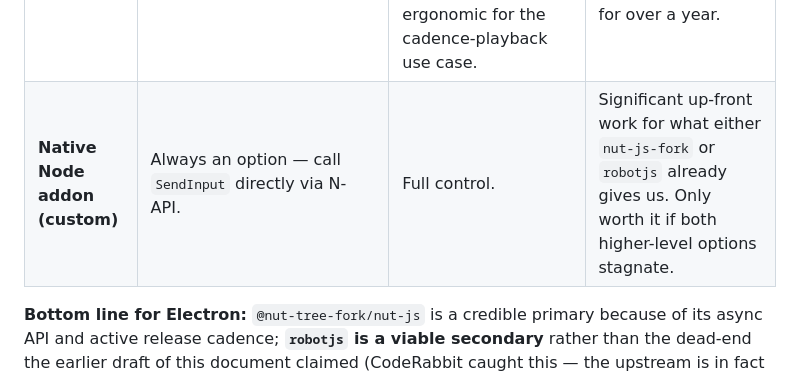
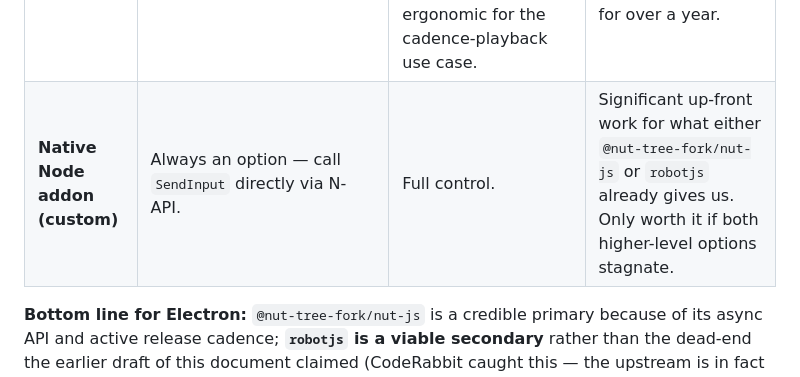
Before and after one commit to WillWint2104/Mimic, a Markdown page: docs/ARCHITECTURE.md, the part around the change. Drawn GitHub-style.

Commit message:
docs: standardize nut-js-fork shorthand to @nut-tree-fork/nut-js
Missed in the previous nit-fix commit due to a stale-read race; the
shorthand on ARCHITECTURE.md:34 (in the 'Native Node addon (custom)'
row) didn't match the rest of the document's exact-package-name
convention. CodeRabbit's other two README nits landed in b469447.

```diff
--- a/docs/ARCHITECTURE.md
+++ b/docs/ARCHITECTURE.md
@@ -31,7 +31,7 @@ Both frameworks can drive real keystrokes into arbitrary focused windows on Wind
 | **`robotjs`**                     | **Actively maintained** (correction from earlier draft). Upstream `octalmage/robotjs` shipped v0.7.0 on 2026-03-11 with recent commits as of April 2026. Active community forks (`hurdlegroup/robotjs`, `jitsi/robotjs`) also maintained.                       | Long-standing pain points around prebuilt binaries and Node ABI compatibility on bleeding-edge Node/Electron versions; usually a rebuild + version pin away from working, but worth budgeting an afternoon for first-time setup on a new Electron major. | Viable. Lower-level/older API than nut-js (no async, less ergonomic for typing strings with modifiers), but it works. Worth a compatibility spike against the chosen Electron version before committing. |
 | **`@nut-tree/nut-js`** (original) | Public npm packages were **removed** during 2024 (last GitHub release v4.2.0, 2024-04-10); upstream now requires building from source. Licensing details around commercial vs source-available are not fully verified — confirm before relying on this package. | Was the best option historically.                                                                                                                                                                                                                        | Not viable as a drop-in npm dependency for a new project.                                                                                                                                                |
 | **`@nut-tree-fork/nut-js`**       | **Active community fork** (`@nut-tree-fork/nut-js` v4.2.6, 2025-03-13, ~25K weekly downloads as of April 2026). Maintained by dry Software UG.                                                                                                                  | Windows-first; uses `SendInput` under the hood (the same WinAPI Tauri's Rust crates wrap). Supports key down/up, modifiers, typing strings, mouse if needed later. Async API, ergonomic for the cadence-playback use case.                               | Recommended primary if Electron is chosen. Risk: it's a community fork, so its longevity isn't guaranteed — but the fork has been steadily releasing for over a year.                                    |
-| **Native Node addon (custom)**    | Always an option — call `SendInput` directly via N-API.                                                                                                                                                                                                         | Full control.                                                                                                                                                                                                                                            | Significant up-front work for what either `nut-js-fork` or `robotjs` already gives us. Only worth it if both higher-level options stagnate.                                                              |
+| **Native Node addon (custom)**    | Always an option — call `SendInput` directly via N-API.                                                                                                                                                                                                         | Full control.                                                                                                                                                                                                                                            | Significant up-front work for what either `@nut-tree-fork/nut-js` or `robotjs` already gives us. Only worth it if both higher-level options stagnate.                                                    |
 
 **Bottom line for Electron:** `@nut-tree-fork/nut-js` is a credible primary because of its async API and active release cadence; **`robotjs` is a viable secondary** rather than the dead-end the earlier draft of this document claimed (CodeRabbit caught this — the upstream is in fact actively maintained as of April 2026, the issue is API ergonomics, not abandonment). A custom `SendInput` N-API addon remains the deepest fallback. The risk profile is "two independently maintained higher-level options plus a clear escape hatch." Manageable.
 
```
